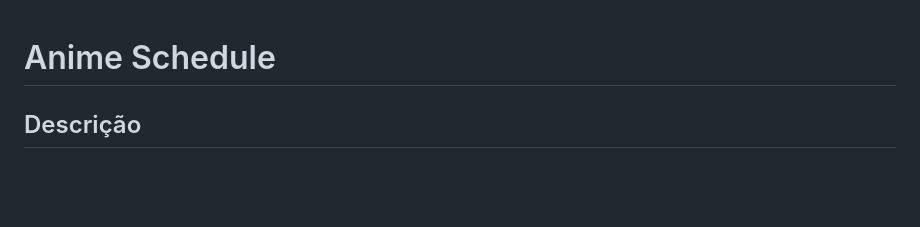
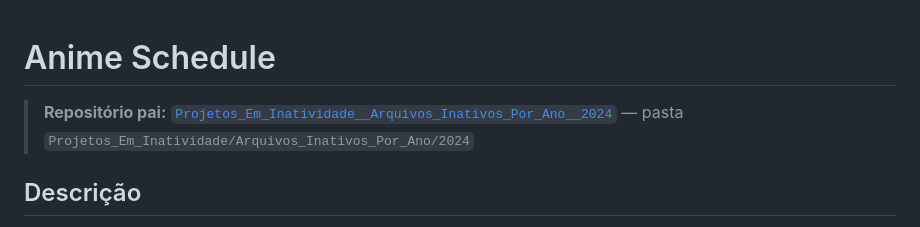
Before and after one commit to igorcodigo/Animes, a Markdown page: README.md, the part around the change. GitHub-like rendering; blank space fills up the shorter version.

Commit message:
docs(readme): informa o repositório pai
Co-Authored-By: Claude Opus 5.5 <noreply@anthropic.com>

```diff
--- a/README.md
+++ b/README.md
@@ -1,4 +1,8 @@
 # Anime Schedule
+
+<!-- repos-pai:inicio -->
+> **Repositório pai:** [`Projetos_Em_Inatividade__Arquivos_Inativos_Por_Ano__2024`](https://github.com/igorcodigo/Projetos_Em_Inatividade__Arquivos_Inativos_Por_Ano__2024) — pasta `Projetos_Em_Inatividade/Arquivos_Inativos_Por_Ano/2024`
+<!-- repos-pai:fim -->
 
 ## Descrição
 
```
